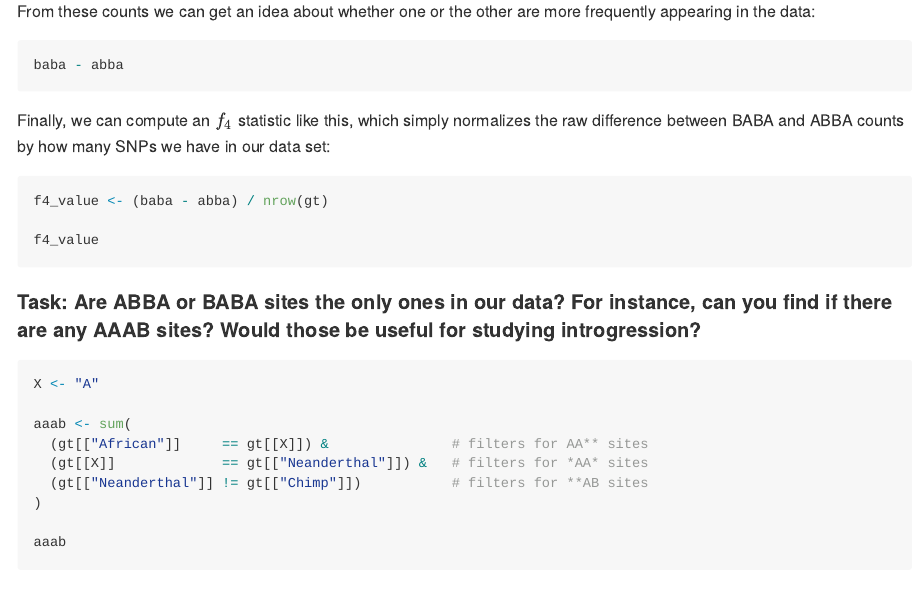
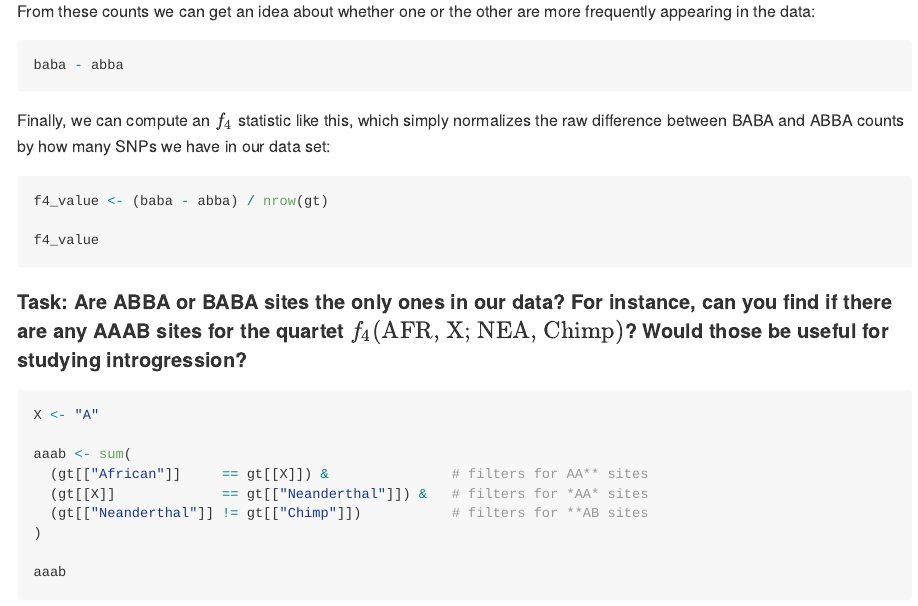
Before and after one commit to bodkan/ku-introgression2024, an R Markdown document (README.Rmd): the page in a window 1100 px wide, from 2800 px down. The pictures show the output file README.md that the author committed with the source, drawn offline in the style of GitHub; long lines of code are wrapped.

Commit message:
Add explicit f4

````diff
--- a/README.Rmd
+++ b/README.Rmd
@@ -152,7 +152,7 @@ f4_value <- (baba - abba) / nrow(gt)
 f4_value
 ```
 
-#### Task: Are ABBA or BABA sites the only ones in our data? For instance, can you find if there are any AAAB sites? Would those be useful for studying introgression?
+#### Task: Are ABBA or BABA sites the only ones in our data? For instance, can you find if there are any AAAB sites for the quartet $f_4(\textrm{AFR, X; NEA, Chimp})$? Would those be useful for studying introgression?
 
 ```{r}
 X <- "A"
````
Also changed, not shown: README.md, README_solutions.md.
